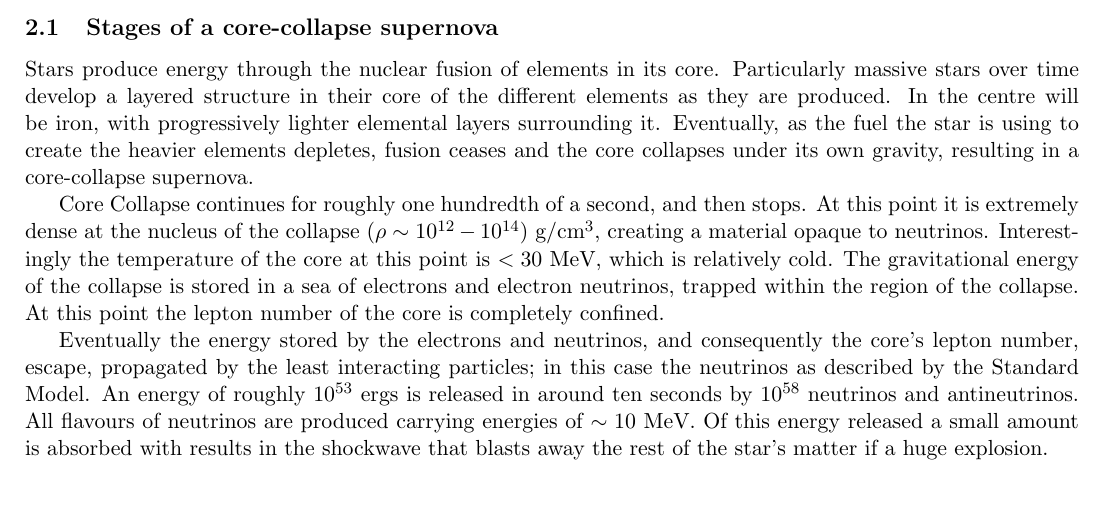
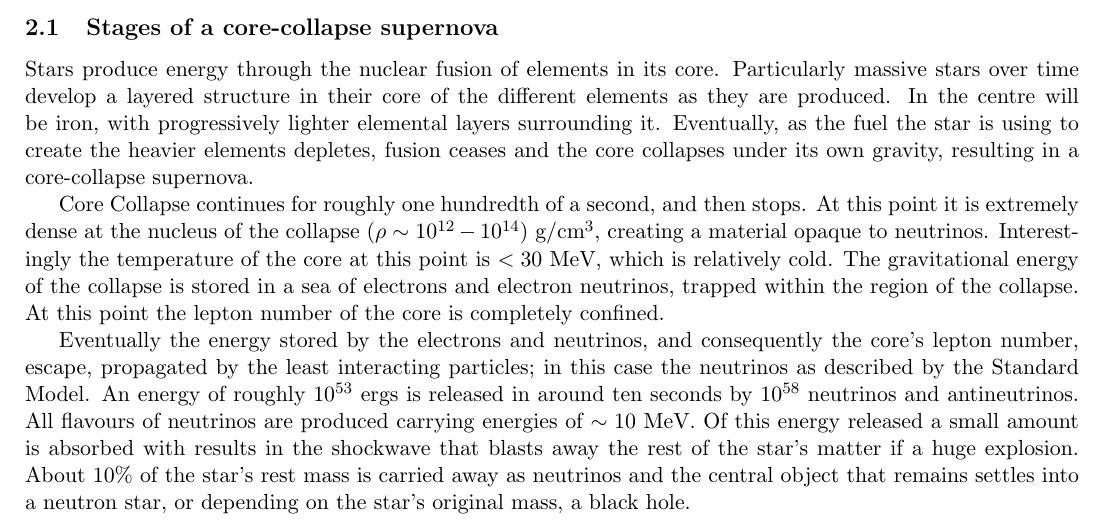
Before and after one commit to AranBorkum/Progression-Review, a LaTeX document (main.tex, which reads sections/introduction.tex): part of page 3 of 4, cut so that both start at the same text, the shorter picture padded with empty space. Compiled offline with pdfLaTeX.

Commit message:
Da Explosion

```diff
--- a/sections/introduction.tex
+++ b/sections/introduction.tex
@@ -64,3 +64,4 @@ Eventually the energy stored by the electrons and neutrinos, and consequently th
 An energy of roughly $10^{53}$ ergs is released in around ten seconds by $10^{58}$ neutrinos and antineutrinos.
 All flavours of neutrinos are produced carrying energies of $\sim 10$ MeV.
 Of this energy released a small amount is absorbed with results in the shockwave that blasts away the rest of the star's matter if a huge explosion.
+About 10\% of the star's rest mass is carried away as neutrinos and the central object that remains settles into a neutron star, or depending on the star's original mass, a black hole.
```
